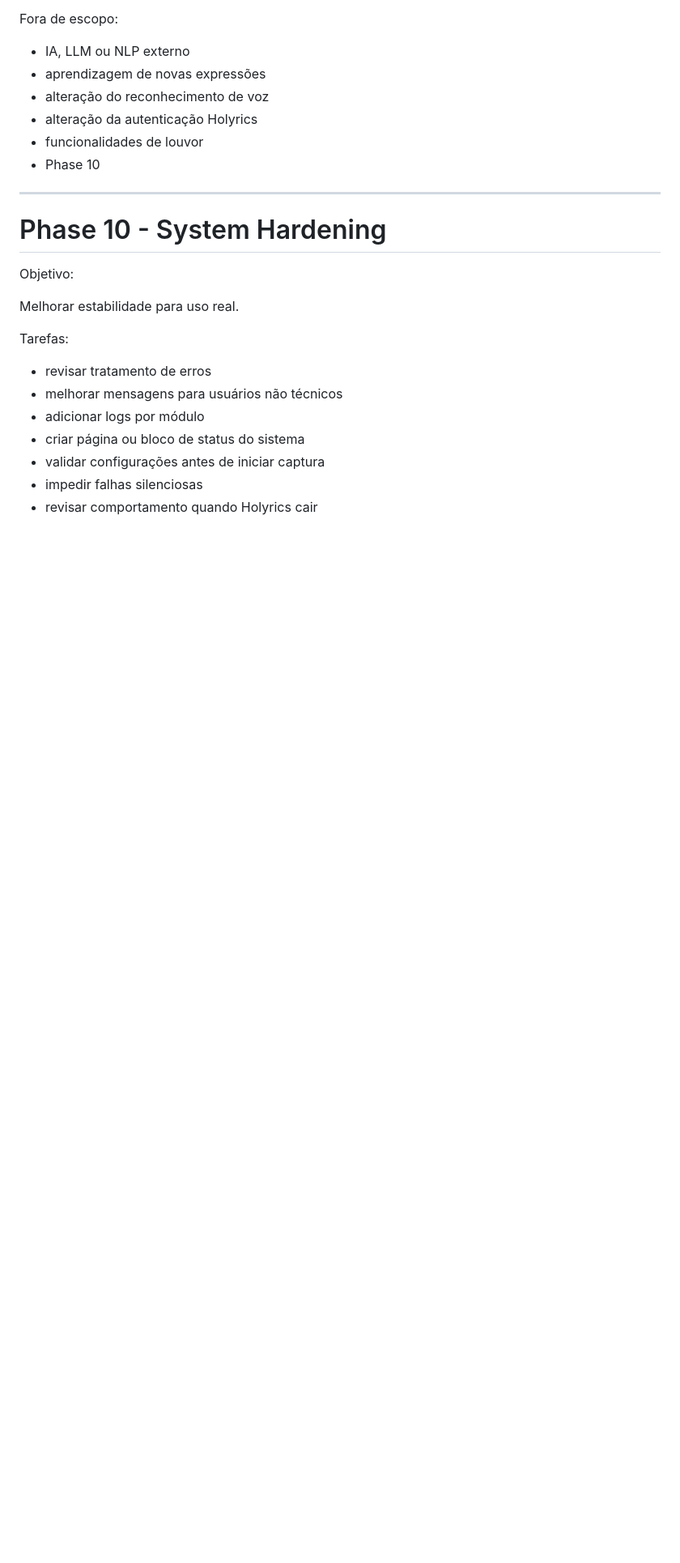
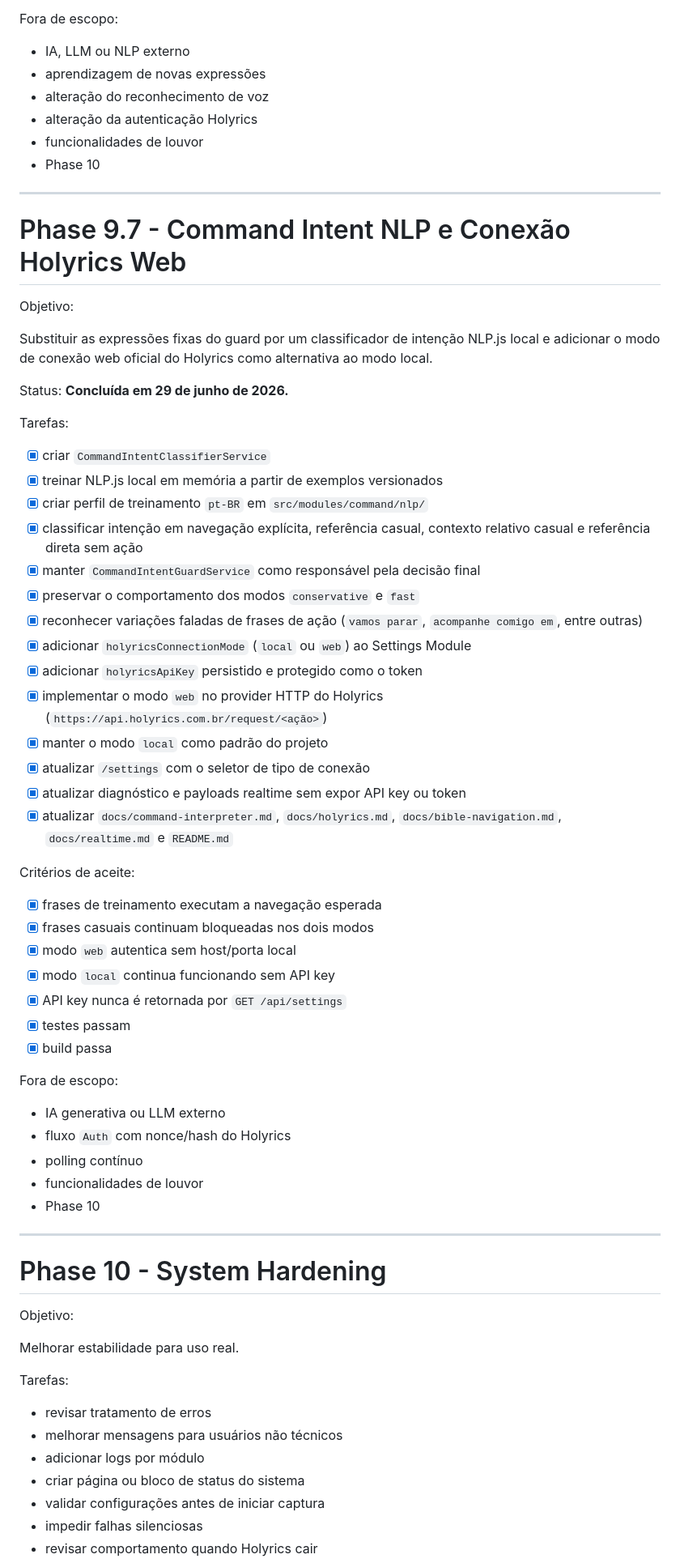
Before and after one commit to Gabriel-Perlatto/Holyrics-Voice-Assistant, a Markdown page: ROADMAP.md, the part around the change. Shown at 81% size. GitHub-like rendering; blank space fills up the shorter version.

```diff
--- a/ROADMAP.md
+++ b/ROADMAP.md
@@ -822,6 +822,57 @@ Fora de escopo:
 
 ---
 
+# Phase 9.7 - Command Intent NLP e Conexão Holyrics Web
+
+Objetivo:
+
+Substituir as expressões fixas do guard por um classificador de intenção
+NLP.js local e adicionar o modo de conexão web oficial do Holyrics como
+alternativa ao modo local.
+
+Status: **Concluída em 29 de junho de 2026.**
+
+Tarefas:
+
+- [x] criar `CommandIntentClassifierService`
+- [x] treinar NLP.js local em memória a partir de exemplos versionados
+- [x] criar perfil de treinamento `pt-BR` em `src/modules/command/nlp/`
+- [x] classificar intenção em navegação explícita, referência casual,
+  contexto relativo casual e referência direta sem ação
+- [x] manter `CommandIntentGuardService` como responsável pela decisão final
+- [x] preservar o comportamento dos modos `conservative` e `fast`
+- [x] reconhecer variações faladas de frases de ação (`vamos parar`,
+  `acompanhe comigo em`, entre outras)
+- [x] adicionar `holyricsConnectionMode` (`local` ou `web`) ao Settings Module
+- [x] adicionar `holyricsApiKey` persistido e protegido como o token
+- [x] implementar o modo `web` no provider HTTP do Holyrics
+  (`https://api.holyrics.com.br/request/<ação>`)
+- [x] manter o modo `local` como padrão do projeto
+- [x] atualizar `/settings` com o seletor de tipo de conexão
+- [x] atualizar diagnóstico e payloads realtime sem expor API key ou token
+- [x] atualizar `docs/command-interpreter.md`, `docs/holyrics.md`,
+  `docs/bible-navigation.md`, `docs/realtime.md` e `README.md`
+
+Critérios de aceite:
+
+- [x] frases de treinamento executam a navegação esperada
+- [x] frases casuais continuam bloqueadas nos dois modos
+- [x] modo `web` autentica sem host/porta local
+- [x] modo `local` continua funcionando sem API key
+- [x] API key nunca é retornada por `GET /api/settings`
+- [x] testes passam
+- [x] build passa
+
+Fora de escopo:
+
+- IA generativa ou LLM externo
+- fluxo `Auth` com nonce/hash do Holyrics
+- polling contínuo
+- funcionalidades de louvor
+- Phase 10
+
+---
+
 # Phase 10 - System Hardening
 
 Objetivo:
```
Also changed, not shown: CURRENT_STATE.md (+19 -4 lines), README.md (+24 -4 lines).
